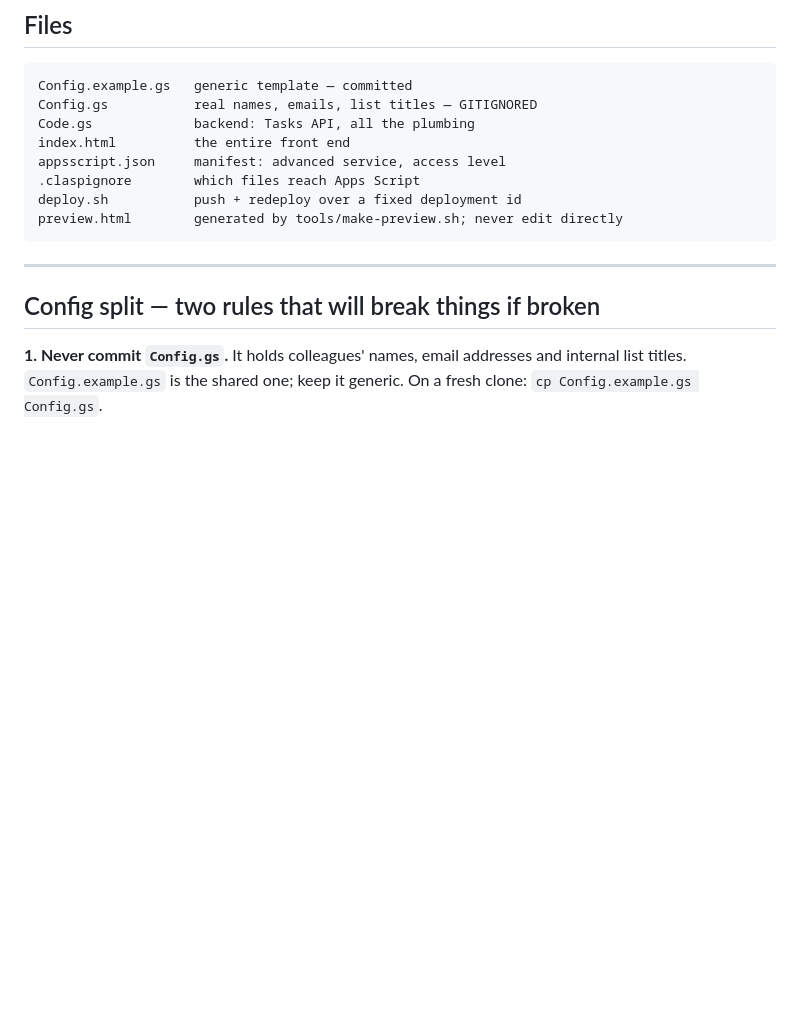
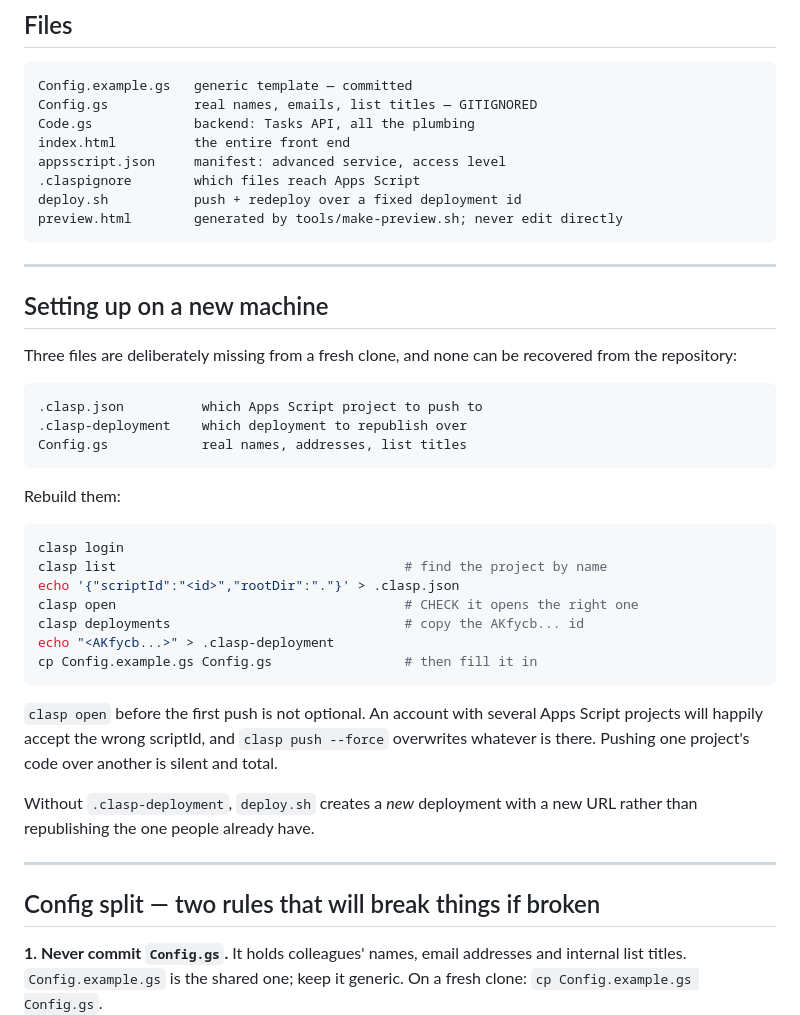
Before and after one commit to lucytsp/lutasks, a Markdown page: CLAUDE.md, the part around the change. Rendered like a GitHub page; blank space fills up the shorter version.

````diff
--- a/CLAUDE.md
+++ b/CLAUDE.md
@@ -35,6 +35,37 @@ ended up contradicting each other in an earlier repo.)
     .claspignore        which files reach Apps Script
     deploy.sh           push + redeploy over a fixed deployment id
     preview.html        generated by tools/make-preview.sh; never edit directly
+
+---
+
+## Setting up on a new machine
+
+Three files are deliberately missing from a fresh clone, and none can be
+recovered from the repository:
+
+    .clasp.json          which Apps Script project to push to
+    .clasp-deployment    which deployment to republish over
+    Config.gs            real names, addresses, list titles
+
+Rebuild them:
+
+```bash
+clasp login
+clasp list                                     # find the project by name
+echo '{"scriptId":"<id>","rootDir":"."}' > .clasp.json
+clasp open                                     # CHECK it opens the right one
+clasp deployments                              # copy the AKfycb... id
+echo "<AKfycb...>" > .clasp-deployment
+cp Config.example.gs Config.gs                 # then fill it in
+```
+
+`clasp open` before the first push is not optional. An account with several
+Apps Script projects will happily accept the wrong scriptId, and
+`clasp push --force` overwrites whatever is there. Pushing one project's code
+over another is silent and total.
+
+Without `.clasp-deployment`, `deploy.sh` creates a *new* deployment with a new
+URL rather than republishing the one people already have.
 
 ---
 
````
Also changed, not shown: templates/apps-script-CLAUDE.md (+22 -0 lines).
